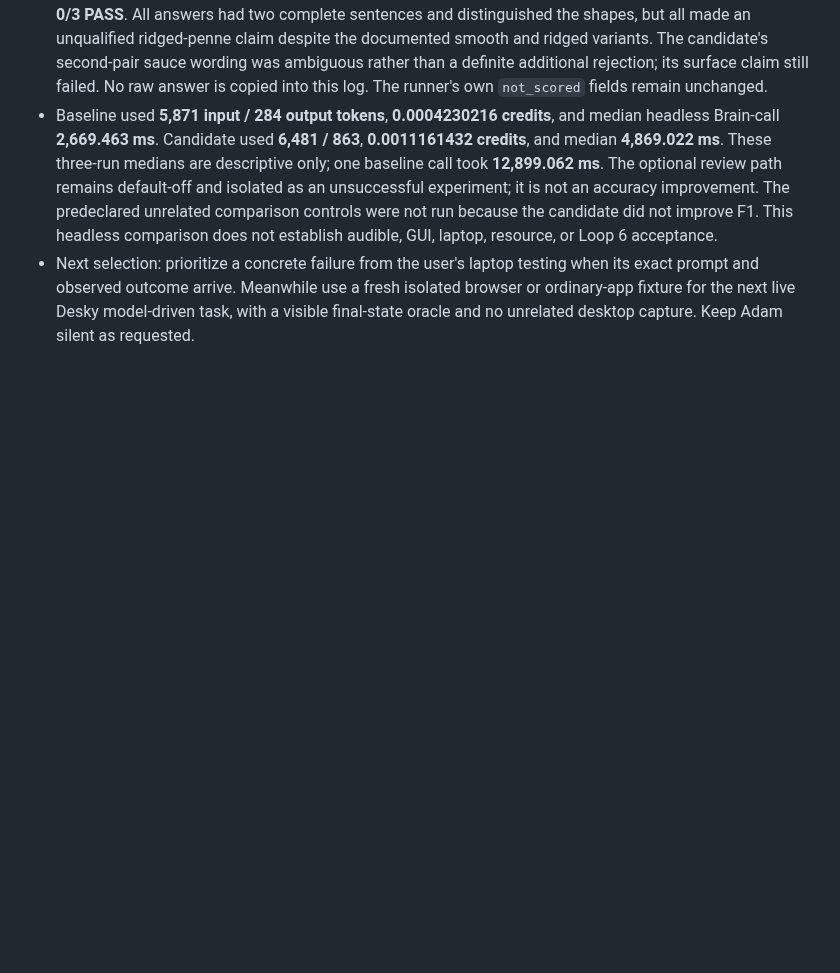
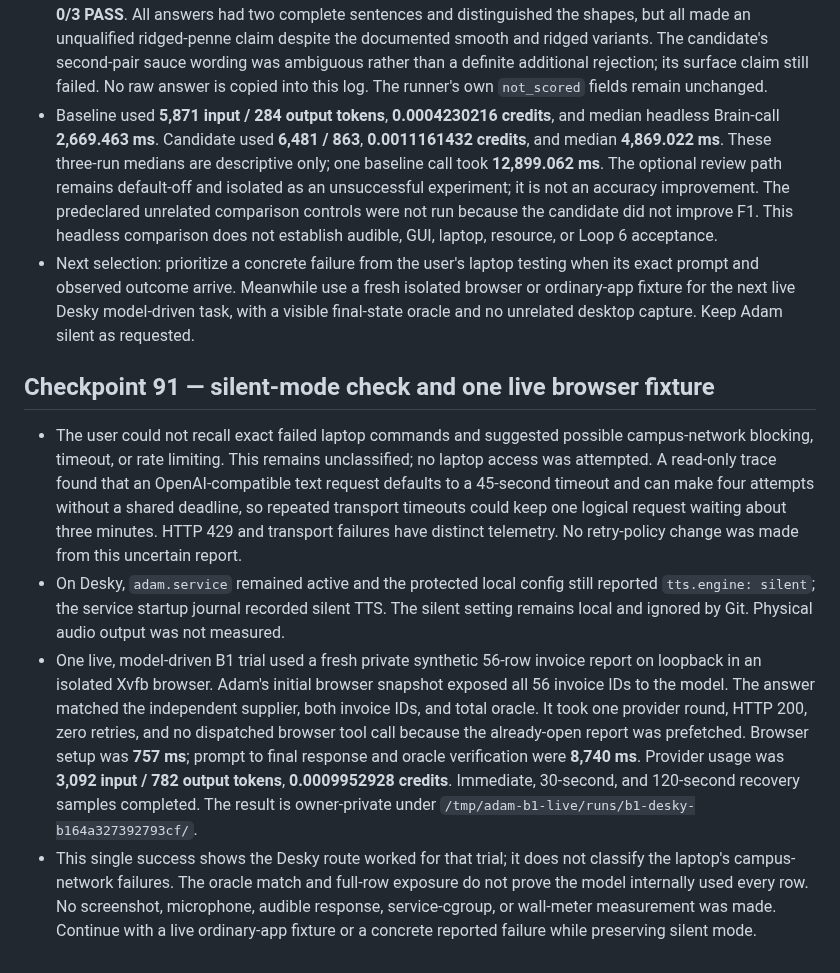
Before and after one commit to allenz2423/voice-assistant, a Markdown page: docs/implementation-log-2026-10-05.md, the part around the change. GitHub-like rendering; blank space fills up the shorter version.

Commit message:
Record silent-mode and live browser checkpoint

```diff
--- a/docs/implementation-log-2026-10-05.md
+++ b/docs/implementation-log-2026-10-05.md
@@ -739,3 +739,10 @@ This keeps the same semantic task and oracle while ensuring the relative week/ye
 - Independent review against the published two-sentence F1 rubric scored baseline **0/3 PASS** and candidate **0/3 PASS**. All answers had two complete sentences and distinguished the shapes, but all made an unqualified ridged-penne claim despite the documented smooth and ridged variants. The candidate's second-pair sauce wording was ambiguous rather than a definite additional rejection; its surface claim still failed. No raw answer is copied into this log. The runner's own `not_scored` fields remain unchanged.
 - Baseline used **5,871 input / 284 output tokens**, **0.0004230216 credits**, and median headless Brain-call **2,669.463 ms**. Candidate used **6,481 / 863**, **0.0011161432 credits**, and median **4,869.022 ms**. These three-run medians are descriptive only; one baseline call took **12,899.062 ms**. The optional review path remains default-off and isolated as an unsuccessful experiment; it is not an accuracy improvement. The predeclared unrelated comparison controls were not run because the candidate did not improve F1. This headless comparison does not establish audible, GUI, laptop, resource, or Loop 6 acceptance.
 - Next selection: prioritize a concrete failure from the user's laptop testing when its exact prompt and observed outcome arrive. Meanwhile use a fresh isolated browser or ordinary-app fixture for the next live Desky model-driven task, with a visible final-state oracle and no unrelated desktop capture. Keep Adam silent as requested.
+
+## Checkpoint 91 — silent-mode check and one live browser fixture
+
+- The user could not recall exact failed laptop commands and suggested possible campus-network blocking, timeout, or rate limiting. This remains unclassified; no laptop access was attempted. A read-only trace found that an OpenAI-compatible text request defaults to a 45-second timeout and can make four attempts without a shared deadline, so repeated transport timeouts could keep one logical request waiting about three minutes. HTTP 429 and transport failures have distinct telemetry. No retry-policy change was made from this uncertain report.
+- On Desky, `adam.service` remained active and the protected local config still reported `tts.engine: silent`; the service startup journal recorded silent TTS. The silent setting remains local and ignored by Git. Physical audio output was not measured.
+- One live, model-driven B1 trial used a fresh private synthetic 56-row invoice report on loopback in an isolated Xvfb browser. Adam's initial browser snapshot exposed all 56 invoice IDs to the model. The answer matched the independent supplier, both invoice IDs, and total oracle. It took one provider round, HTTP 200, zero retries, and no dispatched browser tool call because the already-open report was prefetched. Browser setup was **757 ms**; prompt to final response and oracle verification were **8,740 ms**. Provider usage was **3,092 input / 782 output tokens**, **0.0009952928 credits**. Immediate, 30-second, and 120-second recovery samples completed. The result is owner-private under `/tmp/adam-b1-live/runs/b1-desky-b164a327392793cf/`.
+- This single success shows the Desky route worked for that trial; it does not classify the laptop's campus-network failures. The oracle match and full-row exposure do not prove the model internally used every row. No screenshot, microphone, audible response, service-cgroup, or wall-meter measurement was made. Continue with a live ordinary-app fixture or a concrete reported failure while preserving silent mode.
```
